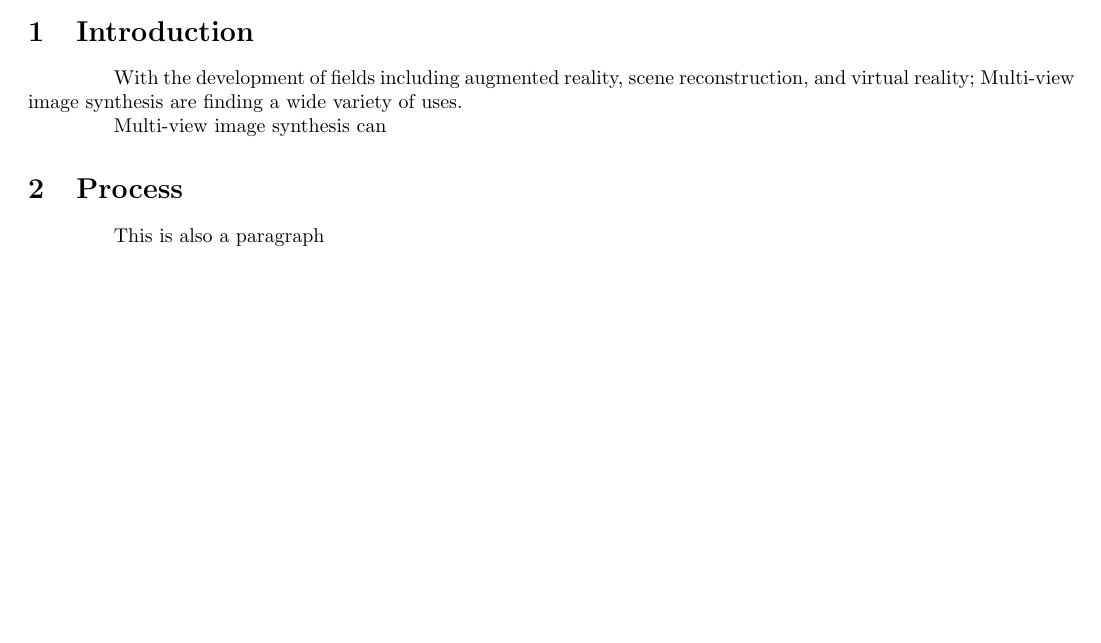
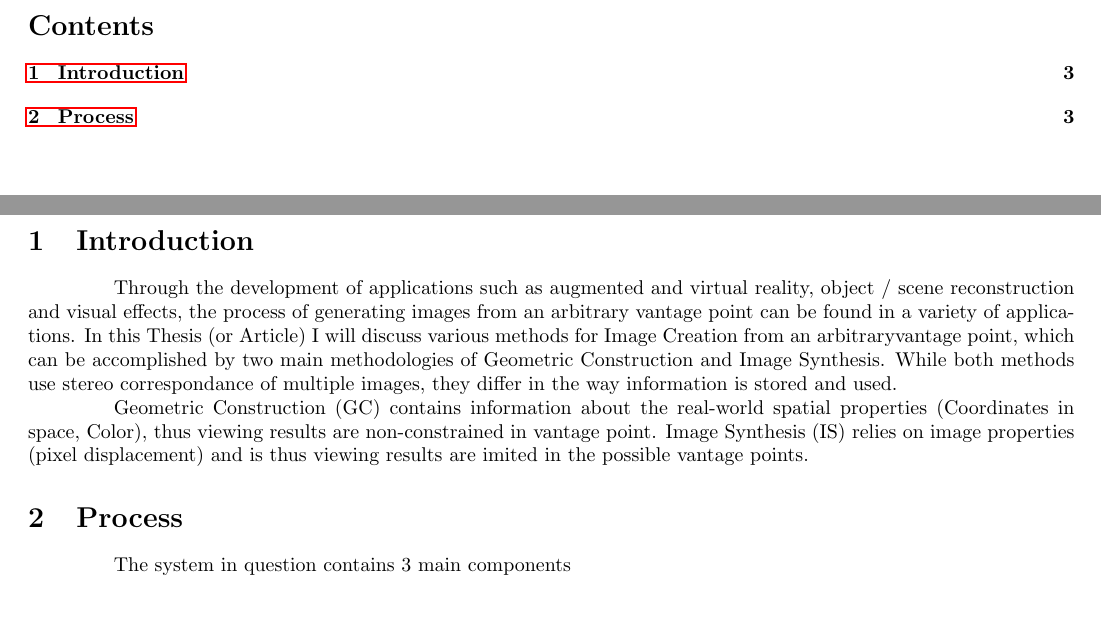
Before and after one commit to WoodMath/latex, a LaTeX thesis (thesisORarticle/thesisORarticle.tex): part of the page before the commit and two parts of pages 2 and 3 of 3 after it, the two joined at a grey line, cut at the place of the change. Compiled offline with pdfLaTeX.

Commit message:
Additional changes

```diff
--- a/thesisORarticle/thesisORarticle.tex
+++ b/thesisORarticle/thesisORarticle.tex
@@ -45,13 +49,11 @@
 %\flushleft
 \section{Introduction}
 %\begin{flushleft}
-\par\indent
-With the development of fields including augmented reality, scene reconstruction, and virtual reality; Multi-view image synthesis are finding a wide variety of uses.
-\par
-\indent Multi-view image synthesis can
+\par Through the development of applications such as augmented and virtual reality, object / scene reconstruction and visual effects, the process of generating images from an arbitrary vantage point can be found in a variety of applications. In this Thesis (or Article) I will discuss various methods for Image Creation from an arbitraryvantage point, which can be accomplished by two main methodologies of Geometric Construction and Image Synthesis. While both methods use stereo correspondance of multiple images, they differ in the way information is stored and used.
+\par Geometric Construction (GC) contains information about the real-world spatial properties (Coordinates in space, Color), thus viewing results are non-constrained in vantage point. Image Synthesis (IS) relies on image properties (pixel displacement) and is thus viewing results are imited in the possible vantage points.
 %\end{flushleft}
 \section{Process}
-This is also a paragraph
+The system in question contains 3 main components
 
 \begin{equation*}
 %\cAij{i}{j}
```
Also changed, not shown: empty/empty.tex (+5 -1 lines), Notes/Reference Frame.svg, thesisORarticle/thesisORarticle.pdf, thesisORarticle/thesisORarticle.tex (18 more changed lines), 2 other files.
